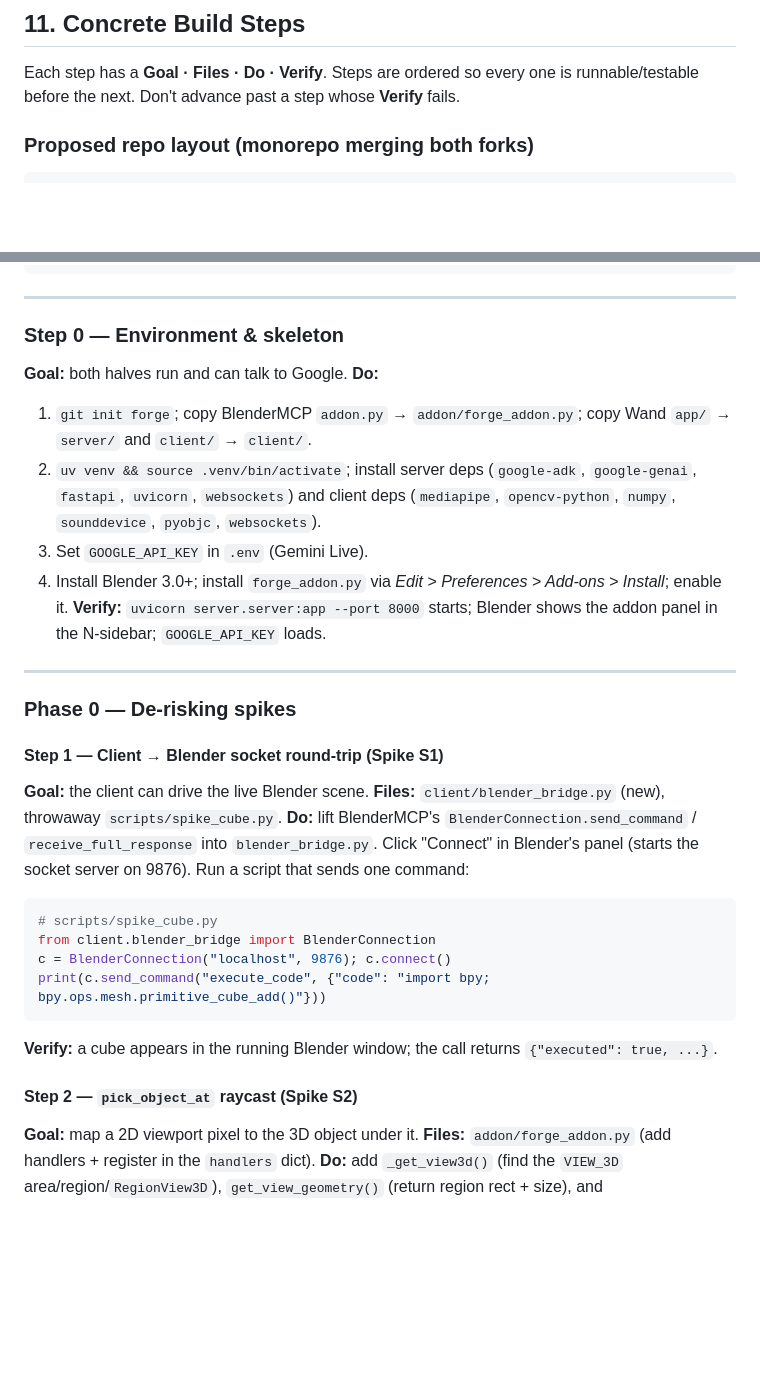
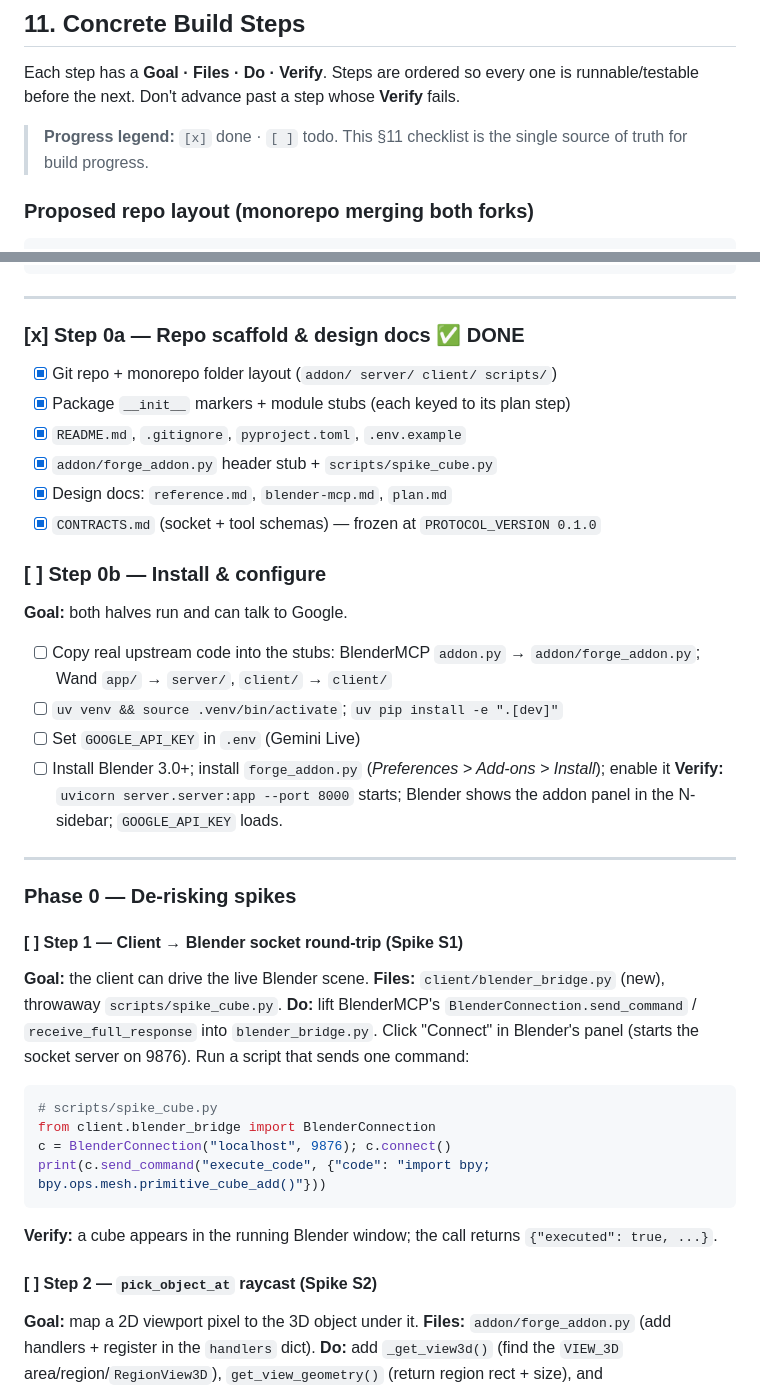
Before and after one commit to hrhuynguyen/Mark-LXXXV, a Markdown page: plan.md, 2 parts joined by grey strips. GitHub-like rendering; blank space fills up the shorter version.

````diff
--- a/plan.md
+++ b/plan.md
@@ -288,6 +288,8 @@ Wand's tracker uses only landmark 8 (index tip). Extend it to the full 21-landma
 
 Each step has a **Goal · Files · Do · Verify**. Steps are ordered so every one is runnable/testable before the next. Don't advance past a step whose **Verify** fails.
 
+> **Progress legend:** `[x]` done · `[ ]` todo. This §11 checklist is the single source of truth for build progress.
+
 ### Proposed repo layout (monorepo merging both forks)
 ```
 forge/
@@ -321,20 +323,27 @@ forge/
 
 ---
 
-### Step 0 — Environment & skeleton
+### [x] Step 0a — Repo scaffold & design docs ✅ DONE
+- [x] Git repo + monorepo folder layout (`addon/ server/ client/ scripts/`)
+- [x] Package `__init__` markers + module stubs (each keyed to its plan step)
+- [x] `README.md`, `.gitignore`, `pyproject.toml`, `.env.example`
+- [x] `addon/forge_addon.py` header stub + `scripts/spike_cube.py`
+- [x] Design docs: `reference.md`, `blender-mcp.md`, `plan.md`
+- [x] `CONTRACTS.md` (socket + tool schemas) — frozen at `PROTOCOL_VERSION 0.1.0`
+
+### [ ] Step 0b — Install & configure
 **Goal:** both halves run and can talk to Google.
-**Do:**
-1. `git init forge`; copy BlenderMCP `addon.py` → `addon/forge_addon.py`; copy Wand `app/` → `server/` and `client/` → `client/`.
-2. `uv venv && source .venv/bin/activate`; install server deps (`google-adk`, `google-genai`, `fastapi`, `uvicorn`, `websockets`) and client deps (`mediapipe`, `opencv-python`, `numpy`, `sounddevice`, `pyobjc`, `websockets`).
-3. Set `GOOGLE_API_KEY` in `.env` (Gemini Live).
-4. Install Blender 3.0+; install `forge_addon.py` via *Edit > Preferences > Add-ons > Install*; enable it.
+- [ ] Copy real upstream code into the stubs: BlenderMCP `addon.py` → `addon/forge_addon.py`; Wand `app/` → `server/`, `client/` → `client/`
+- [ ] `uv venv && source .venv/bin/activate`; `uv pip install -e ".[dev]"`
+- [ ] Set `GOOGLE_API_KEY` in `.env` (Gemini Live)
+- [ ] Install Blender 3.0+; install `forge_addon.py` (*Preferences > Add-ons > Install*); enable it
 **Verify:** `uvicorn server.server:app --port 8000` starts; Blender shows the addon panel in the N-sidebar; `GOOGLE_API_KEY` loads.
 
 ---
 
 ### Phase 0 — De-risking spikes
 
-#### Step 1 — Client → Blender socket round-trip (Spike S1)
+#### [ ] Step 1 — Client → Blender socket round-trip (Spike S1)
 **Goal:** the client can drive the live Blender scene.
 **Files:** `client/blender_bridge.py` (new), throwaway `scripts/spike_cube.py`.
 **Do:** lift BlenderMCP's `BlenderConnection.send_command` / `receive_full_response` into `blender_bridge.py`. Click "Connect" in Blender's panel (starts the socket server on 9876). Run a script that sends one command:
@@ -346,7 +355,7 @@ print(c.send_command("execute_code", {"code": "import bpy; bpy.ops.mesh.primitiv
 ```
 **Verify:** a cube appears in the running Blender window; the call returns `{"executed": true, ...}`.
 
-#### Step 2 — `pick_object_at` raycast (Spike S2)
+#### [ ] Step 2 — `pick_object_at` raycast (Spike S2)
 **Goal:** map a 2D viewport pixel to the 3D object under it.
 **Files:** `addon/forge_addon.py` (add handlers + register in the `handlers` dict).
 **Do:** add `_get_view3d()` (find the `VIEW_3D` area/region/`RegionView3D`), `get_view_geometry()` (return region rect + size), and `pick_object_at()` (the §3c snippet). Register both command names.
````
Also changed, not shown: other parts of plan.md (+14 -14 lines), CONTRACTS.md (added, +253 -0 lines).
